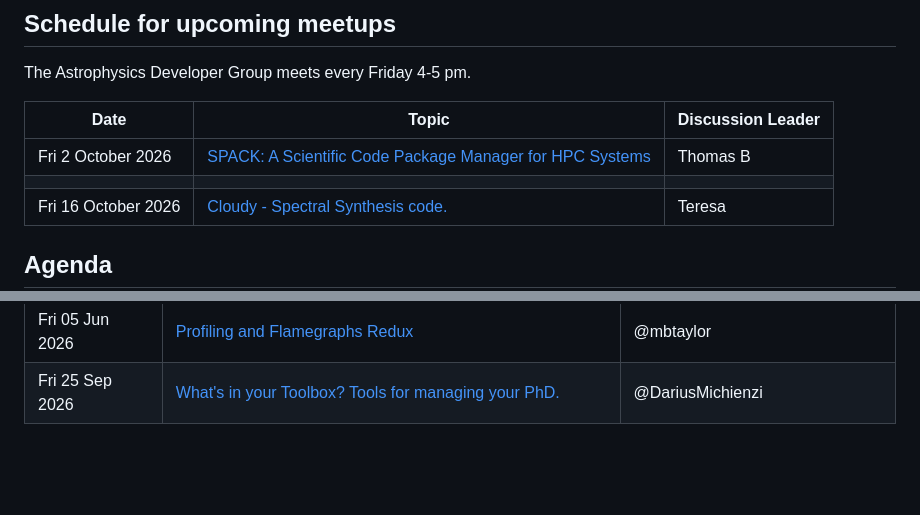
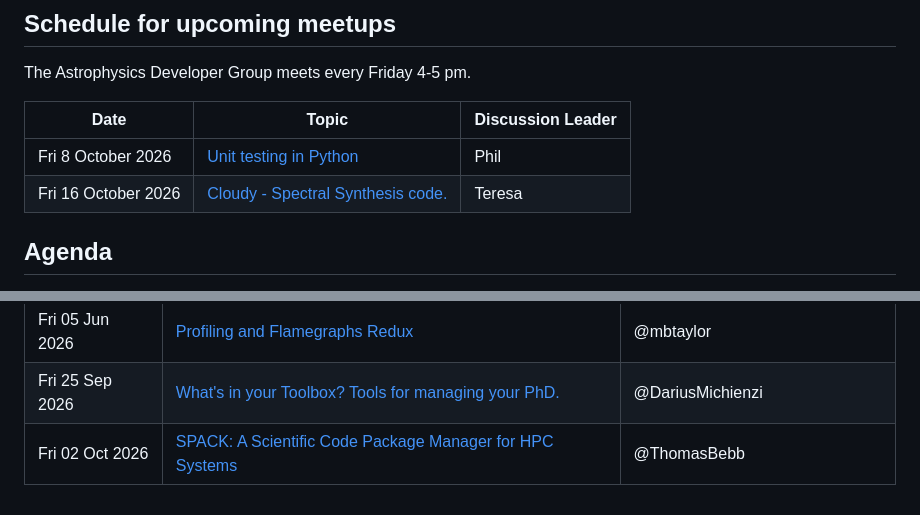
Before and after one commit to astro-group-bristol/developer-group, a Markdown page: README.md, 2 parts joined by grey strips. Rendered like a GitHub page; blank space fills up the shorter version.

Commit message:
Updated schedule for upcoming meetups

```diff
--- a/README.md
+++ b/README.md
@@ -8,8 +8,7 @@ The Astrophysics Developer Group meets every Friday 4-5 pm.
 
 | Date             | Topic                                                                                                         | Discussion Leader |
 | ---------------- | ------------------------------------------------------------------------------------------------------------- | ----------------- |
-| Fri 2 October 2026 | [SPACK: A Scientific Code Package Manager for HPC Systems](https://github.com/astro-group-bristol/developer-group/issues/147) | Thomas B |
-|                  |                                                                                                               |                   |
+| Fri 8 October 2026  | [Unit testing in Python](https://github.com/astro-group-bristol/developer-group/issues/152) | Phil |
 | Fri 16 October 2026 | [Cloudy - Spectral Synthesis code.](https://github.com/astro-group-bristol/developer-group/issues/139)| Teresa |
 
 ## Agenda
@@ -126,3 +125,4 @@ Each week the agenda is as follows:
 | Fri 22 May 2026   | [nway](https://github.com/astro-group-bristol/developer-group/issues/143)                                                              | @Ileana225                       |
 | Fri 05 Jun 2026   | [Profiling and Flamegraphs Redux](https://github.com/astro-group-bristol/profiling-with-flamegraphs)                                   | @mbtaylor                        |
 | Fri 25 Sep 2026   | [What's in your Toolbox? Tools for managing your PhD.](https://github.com/astro-group-bristol/developer-group/issues/149)              | @DariusMichienzi                 |
+| Fri 02 Oct 2026   | [SPACK: A Scientific Code Package Manager for HPC Systems](https://github.com/astro-group-bristol/developer-group/issues/147)          | @ThomasBebb                      |
```
